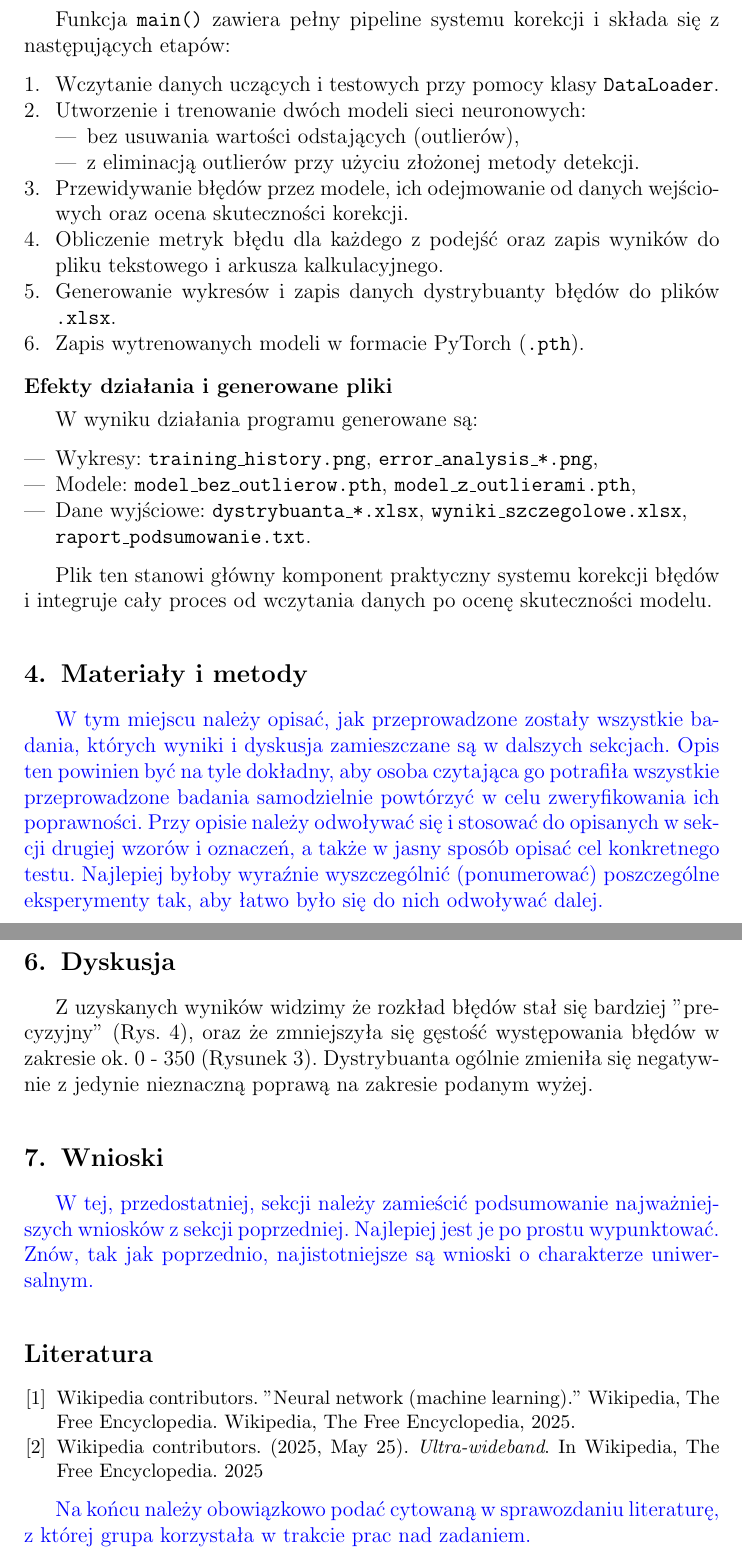
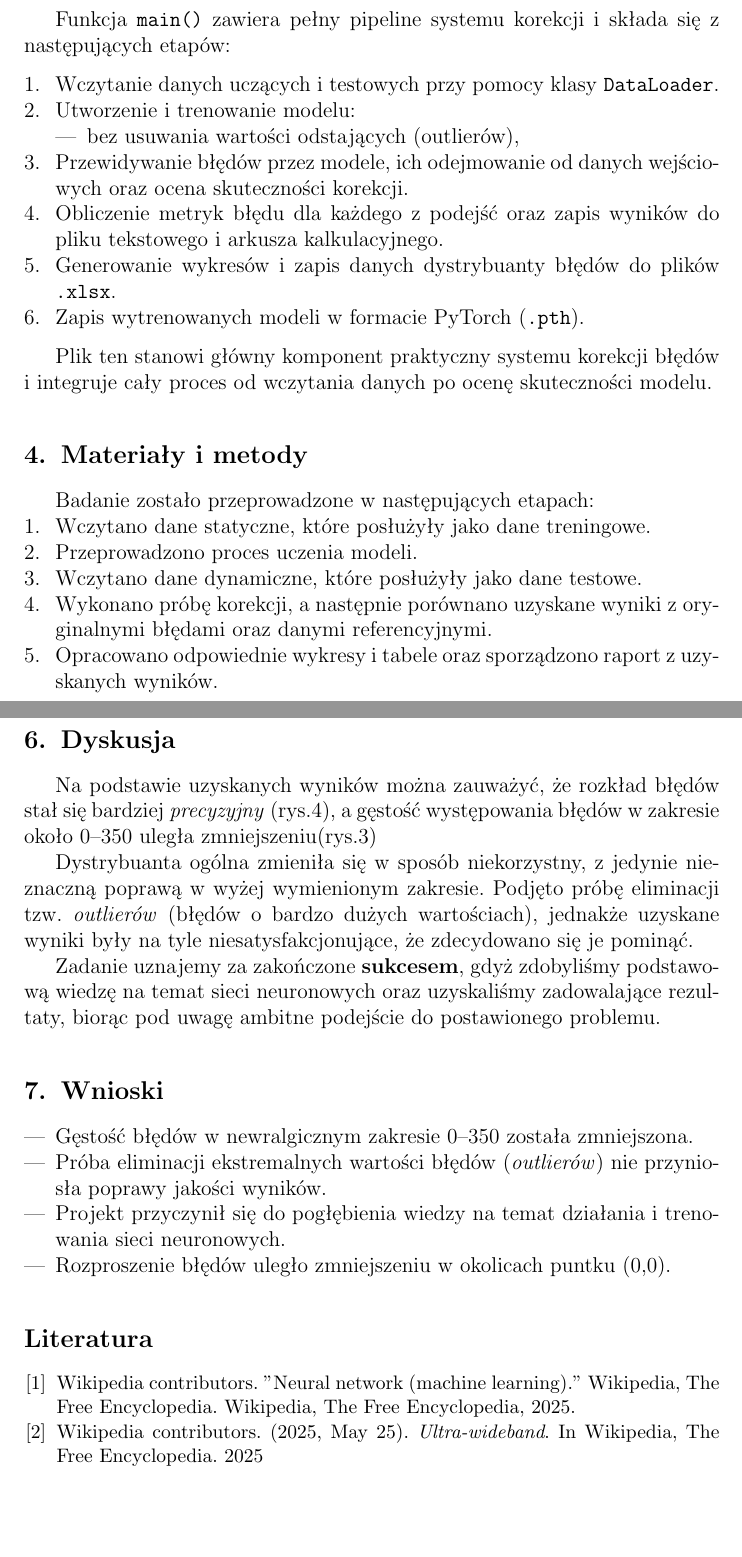
Before and after one commit to Mxkyp/zad2SISE, a LaTeX document (doc/sprawozdanie/sprawozdanie.tex): two parts of pages 8 and 11 of 11, joined at a grey line, cut so that both start at the same text, the shorter picture padded with empty space. Compiled offline with pdfLaTeX.

Commit message:
prefinal

```diff
--- a/doc/sprawozdanie/sprawozdanie.tex
+++ b/doc/sprawozdanie/sprawozdanie.tex
@@ -187,10 +186,9 @@ Funkcja \texttt{main()} zawiera pełny pipeline systemu korekcji i składa się
 \begin{enumerate}
 	\item Wczytanie danych uczących i testowych przy pomocy klasy \texttt{DataLoader}.
 
-	\item Utworzenie i trenowanie dwóch modeli sieci neuronowych:
+	\item Utworzenie i trenowanie modelu:
 	      \begin{itemize}
 		      \item bez usuwania wartości odstających (outlierów),
-		      \item z eliminacją outlierów przy użyciu złożonej metody detekcji.
 	      \end{itemize}
 
 	\item Przewidywanie błędów przez modele, ich odejmowanie od danych wejściowych oraz ocena skuteczności korekcji.
@@ -202,30 +200,17 @@ Funkcja \texttt{main()} zawiera pełny pipeline systemu korekcji i składa się
 	\item Zapis wytrenowanych modeli w formacie PyTorch (\texttt{.pth}).
 \end{enumerate}
 
-\subsubsection*{Efekty działania i generowane pliki}
-
-W wyniku działania programu generowane są:
-
-\begin{itemize}
-	\item Wykresy: \texttt{training\_history.png}, \texttt{error\_analysis\_*.png},
-	\item Modele: \texttt{model\_bez\_outlierow.pth}, \texttt{model\_z\_outlierami.pth},
-	\item Dane wyjściowe: \texttt{dystrybuanta\_*.xlsx}, \texttt{wyniki\_szczegolowe.xlsx},
-
-	      \texttt{raport\_podsumowanie.txt}.
-\end{itemize}
-
 Plik ten stanowi główny komponent praktyczny systemu korekcji błędów i integruje cały proces od wczytania danych po ocenę skuteczności modelu.
 
 \section{Materiały i metody}
- {\color{blue}
-  W tym miejscu należy opisać, jak przeprowadzone zostały wszystkie badania,
-  których wyniki i dyskusja zamieszczane są w dalszych sekcjach. Opis ten
-  powinien być na tyle dokładny, aby osoba czytająca go potrafiła wszystkie
-  przeprowadzone badania samodzielnie powtórzyć w celu zweryfikowania ich
-  poprawności. Przy opisie należy odwoływać się i stosować do
-  opisanych w sekcji drugiej wzorów i oznaczeń, a także w jasny sposób opisać
-  cel konkretnego testu. Najlepiej byłoby wyraźnie wyszczególnić (ponumerować)
-  poszczególne eksperymenty tak, aby łatwo było się do nich odwoływać dalej.}
+Badanie zostało przeprowadzone w następujących etapach:
+\begin{enumerate}
+	\item Wczytano dane statyczne, które posłużyły jako dane treningowe.
+	\item Przeprowadzono proces uczenia modeli.
+	\item Wczytano dane dynamiczne, które posłużyły jako dane testowe.
+	\item Wykonano próbę korekcji, a następnie porównano uzyskane wyniki z oryginalnymi błędami oraz danymi referencyjnymi.
+	\item Opracowano odpowiednie wykresy i tabele oraz sporządzono raport z uzyskanych wyników.
+\end{enumerate}
 
 \clearpage{}
 \section{Wyniki} {
@@ -276,15 +261,21 @@ Plik ten stanowi główny komponent praktyczny systemu korekcji błędów i inte
 \clearpage{}
 
 \section{Dyskusja}
-Z uzyskanych wyników widzimy że rozkład błędów stał się bardziej "precyzyjny" (Rys. 4),
-oraz że zmniejszyła się gęstość występowania błędów w zakresie ok. 0 - 350 (Rysunek 3).
-Dystrybuanta ogólnie zmieniła się negatywnie z jedynie nieznaczną poprawą na zakresie podanym wyżej.
+
+Na podstawie uzyskanych wyników można zauważyć, że rozkład błędów stał się bardziej \textit{precyzyjny} (rys.4), a gęstość występowania błędów w zakresie około 0–350 uległa zmniejszeniu(rys.3)
+
+Dystrybuanta ogólna zmieniła się w sposób niekorzystny, z jedynie nieznaczną poprawą w wyżej wymienionym zakresie. Podjęto próbę eliminacji tzw. \textit{outlierów} (błędów o bardzo dużych wartościach), jednakże uzyskane wyniki były na tyle niesatysfakcjonujące, że zdecydowano się je pominąć.
+
+Zadanie uznajemy za zakończone \textbf{sukcesem}, gdyż zdobyliśmy podstawową wiedzę na temat sieci neuronowych oraz uzyskaliśmy zadowalające rezultaty, biorąc pod uwagę ambitne podejście do postawionego problemu.
 
 \section{Wnioski}
- {\color{blue}
-  W tej, przedostatniej, sekcji należy zamieścić podsumowanie najważniejszych
-  wniosków z sekcji poprzedniej. Najlepiej jest je po prostu wypunktować. Znów,
-  tak jak poprzednio, najistotniejsze są wnioski o charakterze uniwersalnym.}
+
+\begin{itemize}
+	\item Gęstość błędów w newralgicznym zakresie 0–350 została zmniejszona.
+	\item Próba eliminacji ekstremalnych wartości błędów (\textit{outlierów}) nie przyniosła poprawy jakości wyników.
+	\item Projekt przyczynił się do pogłębienia wiedzy na temat działania i trenowania sieci neuronowych.
+	\item Rozproszenie błędów uległo zmniejszeniu w okolicach puntku (0,0).
+\end{itemize}
 
 \begin{thebibliography}{0}
 	\bibitem{nn} Wikipedia contributors. "Neural network (machine learning)."
@@ -296,8 +287,4 @@ Dystrybuanta ogólnie zmieniła się negatywnie z jedynie nieznaczną poprawą n
 
 \end{thebibliography}
 
-{\color{blue}
-Na końcu należy obowiązkowo podać cytowaną w sprawozdaniu literaturę, z której
-grupa korzystała w trakcie prac nad zadaniem.}
-
 \end{document}
```
Also changed, not shown: doc/sprawozdanie/sprawozdanie.pdf, doc/sprawozdanie/sprawozdanie.tex (5 more changed lines), 4 other files.
